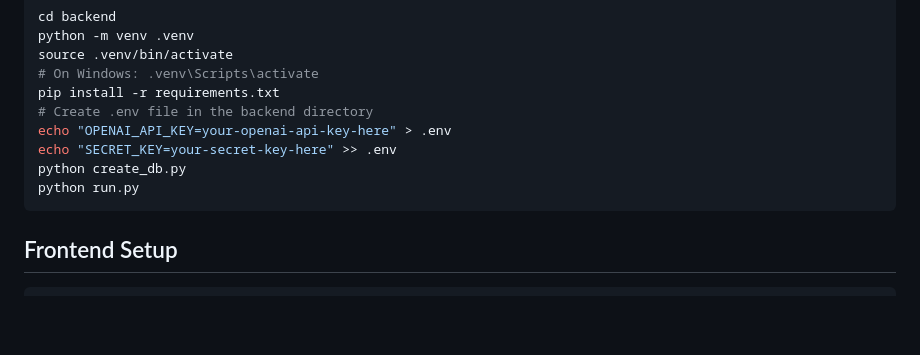
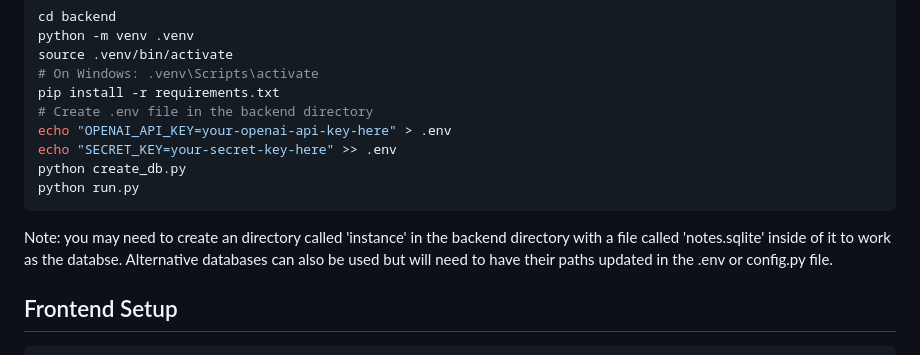
Before and after one commit to AndyXIP/notes-summarizer, a Markdown page: README.md, the part around the change. Rendered like a GitHub page; blank space fills up the shorter version.

Commit message:
update README to have a note about setting up the database locally

````diff
--- a/README.md
+++ b/README.md
@@ -71,6 +71,8 @@ echo "SECRET_KEY=your-secret-key-here" >> .env
 python create_db.py
 python run.py
 ```
+
+Note: you may need to create an directory called 'instance' in the backend directory with a file called 'notes.sqlite' inside of it to work as the databse. Alternative databases can also be used but will need to have their paths updated in the .env or config.py file.
 
 ## Frontend Setup
 ```bash
````
